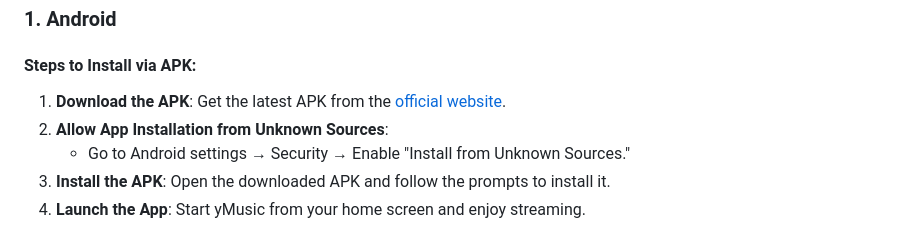
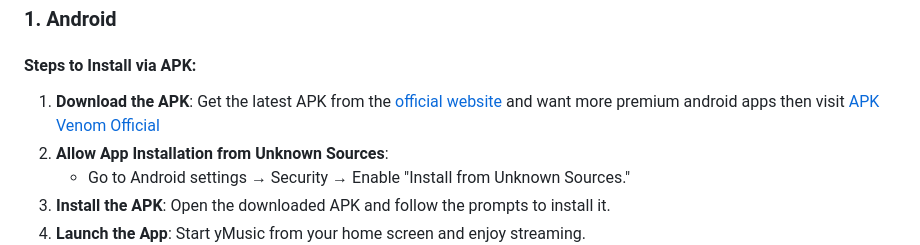
Before and after one commit to geekeie/YMusic-Youtube-Multilingual-Music-Player-for-Android, a Markdown page: README.md, the part around the change. Rendered like a GitHub page.

```diff
--- a/README.md
+++ b/README.md
@@ -23,7 +23,7 @@ yMusic APk is a powerful and user-friendly music streaming application that supp
 
 ### 1. Android
 #### Steps to Install via APK:
-1. **Download the APK**: Get the latest APK from the [official website](https://ymusicapk.cc).
+1. **Download the APK**: Get the latest APK from the [official website](https://ymusicapk.cc) and want more premium android apps then visit [APK Venom Official](https://apk-venom.com)
 2. **Allow App Installation from Unknown Sources**:
    - Go to Android settings → Security → Enable "Install from Unknown Sources."
 3. **Install the APK**: Open the downloaded APK and follow the prompts to install it.
```
